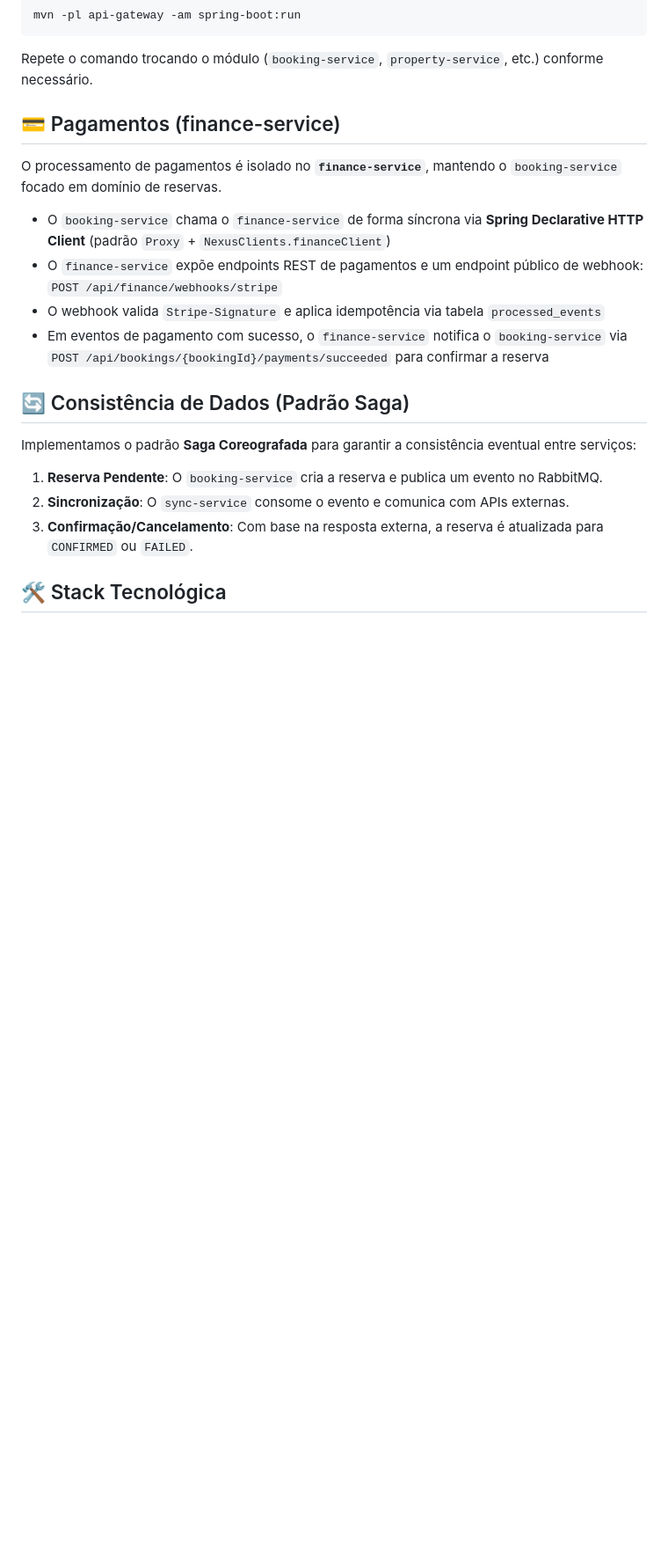
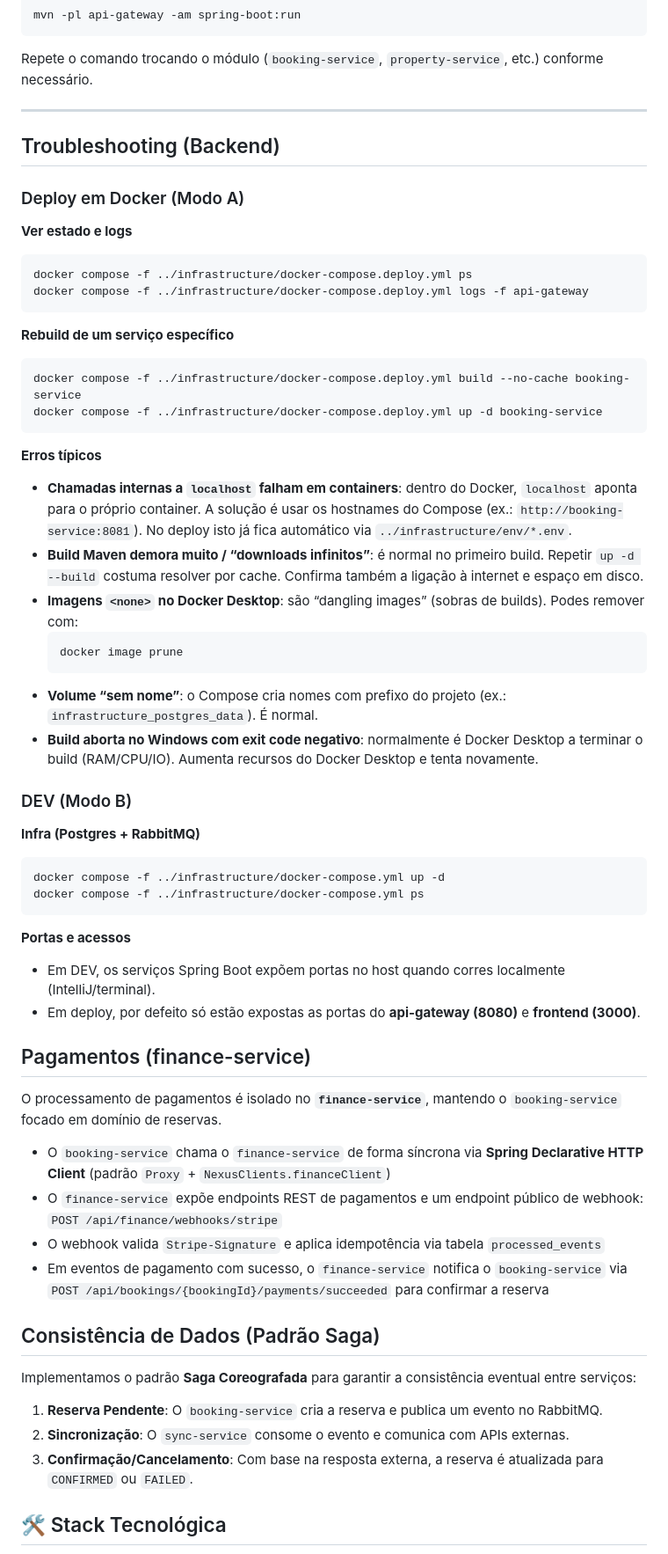
Before and after one commit to kanekitakitos/Nexus-Estates, a Markdown page: backend/README.md, the part around one of its changes. Shown at 88% size. Rendered like a GitHub page; blank space fills up the shorter version.

Commit message:
docs(backend): add troubleshooting section

````diff
--- a/backend/README.md
+++ b/backend/README.md
@@ -59,7 +59,47 @@ mvn -pl api-gateway -am spring-boot:run
 
 Repete o comando trocando o módulo (`booking-service`, `property-service`, etc.) conforme necessário.
 
-## 💳 Pagamentos (finance-service)
+---
+
+## Troubleshooting (Backend)
+
+### Deploy em Docker (Modo A)
+
+**Ver estado e logs**
+```bash
+docker compose -f ../infrastructure/docker-compose.deploy.yml ps
+docker compose -f ../infrastructure/docker-compose.deploy.yml logs -f api-gateway
+```
+
+**Rebuild de um serviço específico**
+```bash
+docker compose -f ../infrastructure/docker-compose.deploy.yml build --no-cache booking-service
+docker compose -f ../infrastructure/docker-compose.deploy.yml up -d booking-service
+```
+
+**Erros típicos**
+* **Chamadas internas a `localhost` falham em containers**: dentro do Docker, `localhost` aponta para o próprio container. A solução é usar os hostnames do Compose (ex.: `http://booking-service:8081`). No deploy isto já fica automático via `../infrastructure/env/*.env`.
+* **Build Maven demora muito / “downloads infinitos”**: é normal no primeiro build. Repetir `up -d --build` costuma resolver por cache. Confirma também a ligação à internet e espaço em disco.
+* **Imagens `<none>` no Docker Desktop**: são “dangling images” (sobras de builds). Podes remover com:
+  ```bash
+  docker image prune
+  ```
+* **Volume “sem nome”**: o Compose cria nomes com prefixo do projeto (ex.: `infrastructure_postgres_data`). É normal.
+* **Build aborta no Windows com exit code negativo**: normalmente é Docker Desktop a terminar o build (RAM/CPU/IO). Aumenta recursos do Docker Desktop e tenta novamente.
+
+### DEV (Modo B)
+
+**Infra (Postgres + RabbitMQ)**
+```bash
+docker compose -f ../infrastructure/docker-compose.yml up -d
+docker compose -f ../infrastructure/docker-compose.yml ps
+```
+
+**Portas e acessos**
+* Em DEV, os serviços Spring Boot expõem portas no host quando corres localmente (IntelliJ/terminal).
+* Em deploy, por defeito só estão expostas as portas do **api-gateway (8080)** e **frontend (3000)**.
+
+## Pagamentos (finance-service)
 
 O processamento de pagamentos é isolado no **`finance-service`**, mantendo o `booking-service` focado em domínio de reservas.
 
@@ -68,7 +108,7 @@ O processamento de pagamentos é isolado no **`finance-service`**, mantendo o `b
 - O webhook valida `Stripe-Signature` e aplica idempotência via tabela `processed_events`
 - Em eventos de pagamento com sucesso, o `finance-service` notifica o `booking-service` via `POST /api/bookings/{bookingId}/payments/succeeded` para confirmar a reserva
 
-## 🔄 Consistência de Dados (Padrão Saga)
+## Consistência de Dados (Padrão Saga)
 
 Implementamos o padrão **Saga Coreografada** para garantir a consistência eventual entre serviços:
 
````
Also changed, not shown: other parts of backend/README.md (+4 -4 lines).
